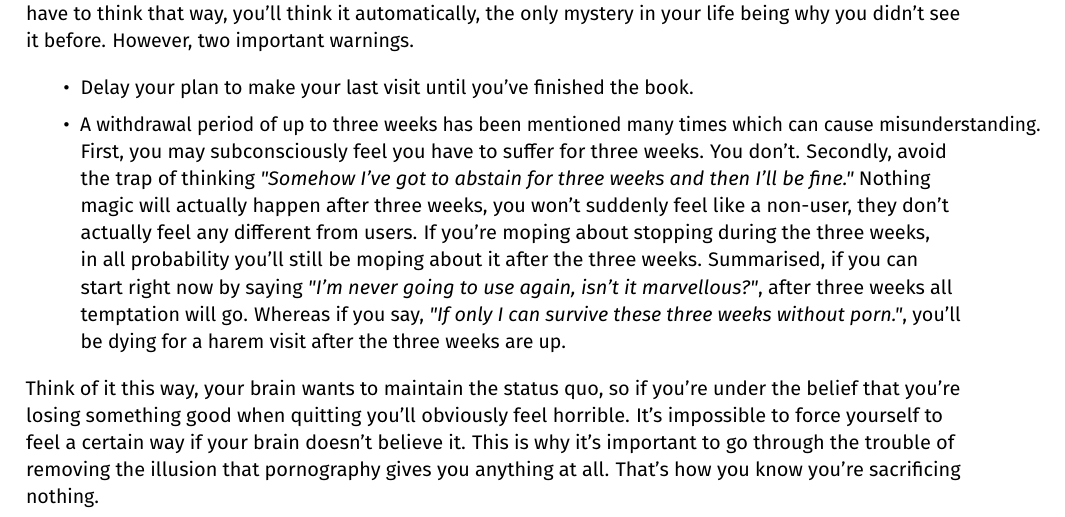
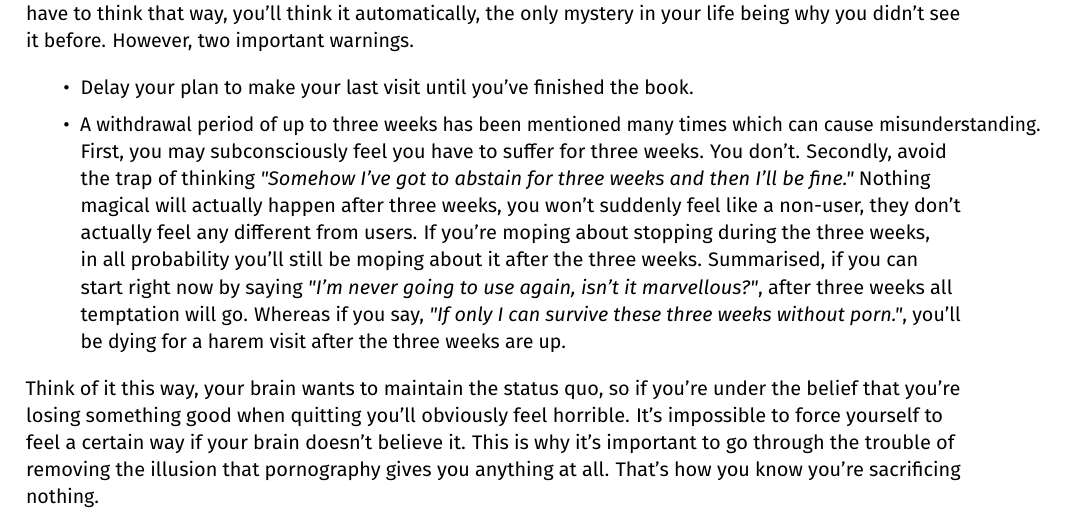
Before and after one commit to agomesp/ometodofacil, a LaTeX thesis (easypeasy.tex, which reads tex/01-21-the-easy-way-to-stop.tex): part of page 43 of 60, cut so that both start at the same text. Compiled offline with pdfLaTeX.

Commit message:
Update 01-21-the-easy-way-to-stop.tex

```diff
--- a/tex/01-21-the-easy-way-to-stop.tex
+++ b/tex/01-21-the-easy-way-to-stop.tex
@@ -55,7 +55,7 @@ All that needs to be done now is keeping you in that frame of mind during the wi
 
   \begin{itemize}
   \item Delay your plan to make your last visit until you've finished the book.
-  \item A withdrawal period of up to three weeks has been mentioned many times which can cause misunderstanding. First, you may subconsciously feel you have to suffer for three weeks. You don't. Secondly, avoid the trap of thinking \textit{"Somehow I've got to abstain for three weeks and then I'll be fine."} Nothing magic will actually happen after three weeks, you won't suddenly feel like a non-user, they don't actually feel any different from users. If you're moping about stopping during the three weeks, in all probability you'll still be moping about it after the three weeks. Summarised, if you can start right now by saying \textit{"I'm never going to use again, isn't it marvellous?"}, after three weeks all temptation will go. Whereas if you say, \textit{"If only I can survive these three weeks without porn."}, you'll be dying for a harem visit after the three weeks are up.
+  \item A withdrawal period of up to three weeks has been mentioned many times which can cause misunderstanding. First, you may subconsciously feel you have to suffer for three weeks. You don't. Secondly, avoid the trap of thinking \textit{"Somehow I've got to abstain for three weeks and then I'll be fine."} Nothing magical will actually happen after three weeks, you won't suddenly feel like a non-user, they don't actually feel any different from users. If you're moping about stopping during the three weeks, in all probability you'll still be moping about it after the three weeks. Summarised, if you can start right now by saying \textit{"I'm never going to use again, isn't it marvellous?"}, after three weeks all temptation will go. Whereas if you say, \textit{"If only I can survive these three weeks without porn."}, you'll be dying for a harem visit after the three weeks are up.
   \end{itemize}
 
 Think of it this way, your brain wants to maintain the status quo, so if you're under the belief that you're losing something good when quitting you'll obviously feel horrible. It's impossible to force yourself to feel a certain way if your brain doesn't believe it. This is why it's important to go through the trouble of removing the illusion that pornography gives you anything at all. That's how you know you're sacrificing nothing.
```
